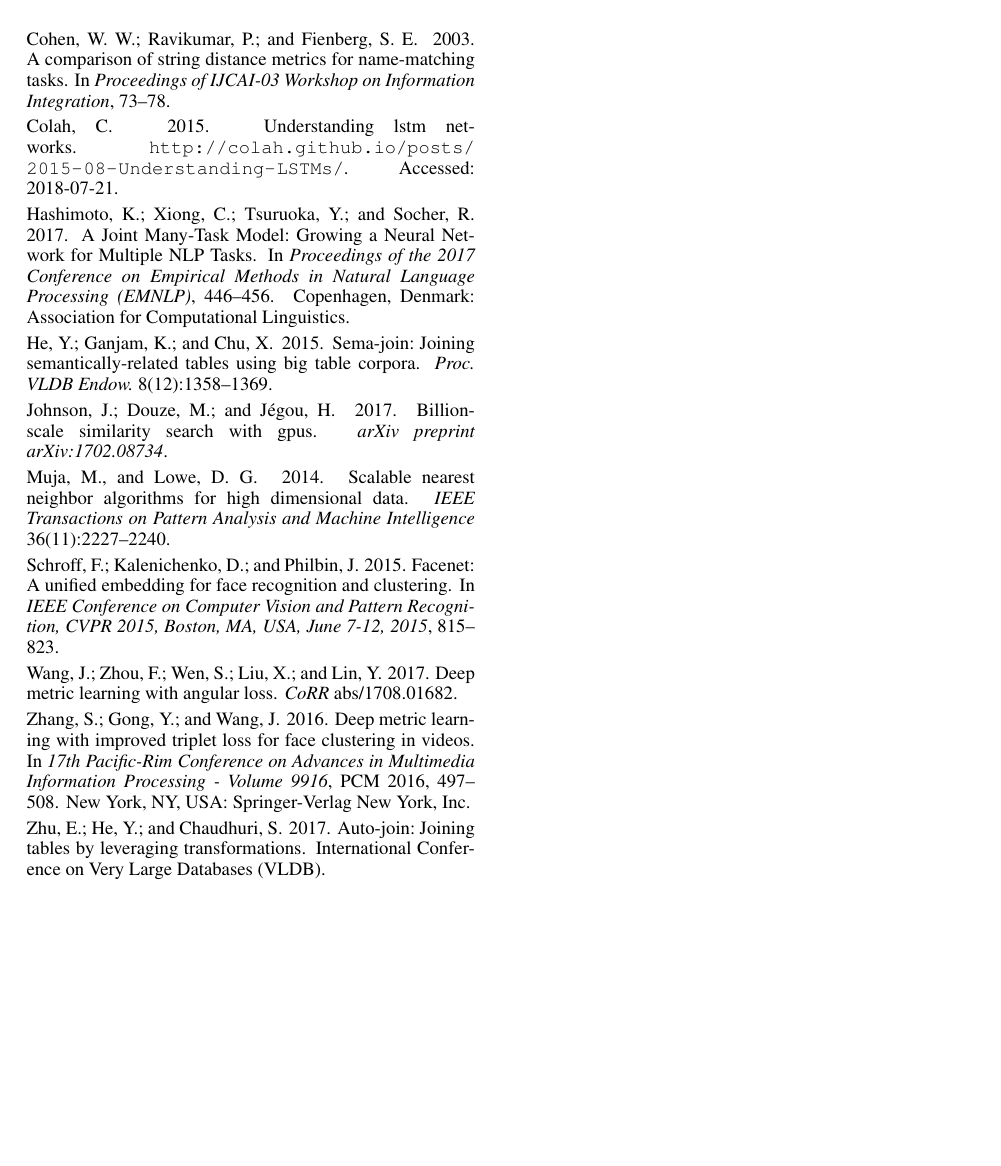
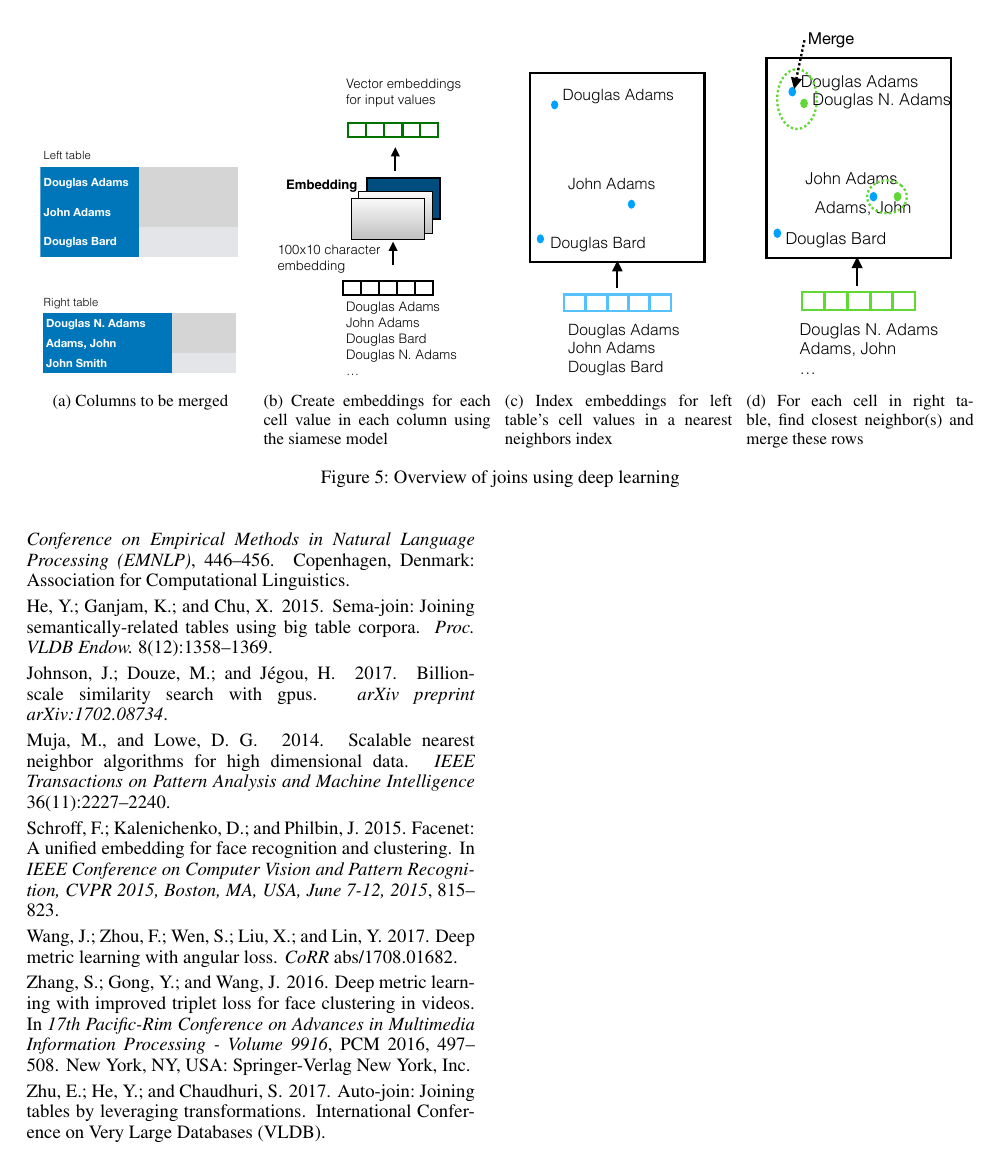
Before and after one commit to yehudagale/fuzzyJoiner, a LaTeX paper (paper2018/main.tex, which reads paper2018/joins.tex): page 6 of 6. Compiled offline with pdfLaTeX.

Commit message:
cleaned up figure

```diff
--- a/paper2018/joins.tex
+++ b/paper2018/joins.tex
@@ -14 +9,31 @@ Section~\ref{join_system} describes our overall system for using siamese network
 
+\begin{figure*}[htb]
+    \centering
+    \begin{subfigure}[t]{0.24\linewidth}
+        \centering
+        \includegraphics[width=.9\linewidth]{join1}
+        \caption{Columns to be merged}
+        \label{join1}
+    \end{subfigure}%
+    ~
+    \begin{subfigure}[t]{0.24\linewidth}
+        \centering
+        \includegraphics[width=.9\linewidth]{join2}
+        \caption{Create embeddings for each cell value in each column using the siamese model}
+        \label{join2}
+    \end{subfigure}
+    ~
+    \begin{subfigure}[t]{0.24\linewidth}
+        \centering
+        \includegraphics[width=.9\linewidth]{join3}
+        \caption{Index embeddings for left table's cell values in a nearest neighbors index}
+        \label{join3}
+    \end{subfigure}
+    ~
+    \begin{subfigure}[t]{0.24\linewidth}
+        \centering
+        \includegraphics[width=.9\linewidth]{join4}
+        \caption{For each cell in right table, find closest neighbor(s) and merge these rows}
+        \label{join4}
+    \end{subfigure}
+    \caption{Overview of joins using deep learning}
```
Also changed, not shown: paper2018/join1.pdf (added), paper2018/join2.pdf (added), paper2018/join3.pdf (added), paper2018/join4.pdf (added), paper2018/joins.pdf, paper2018/joins.tex (11 more changed lines), 5 other files.
